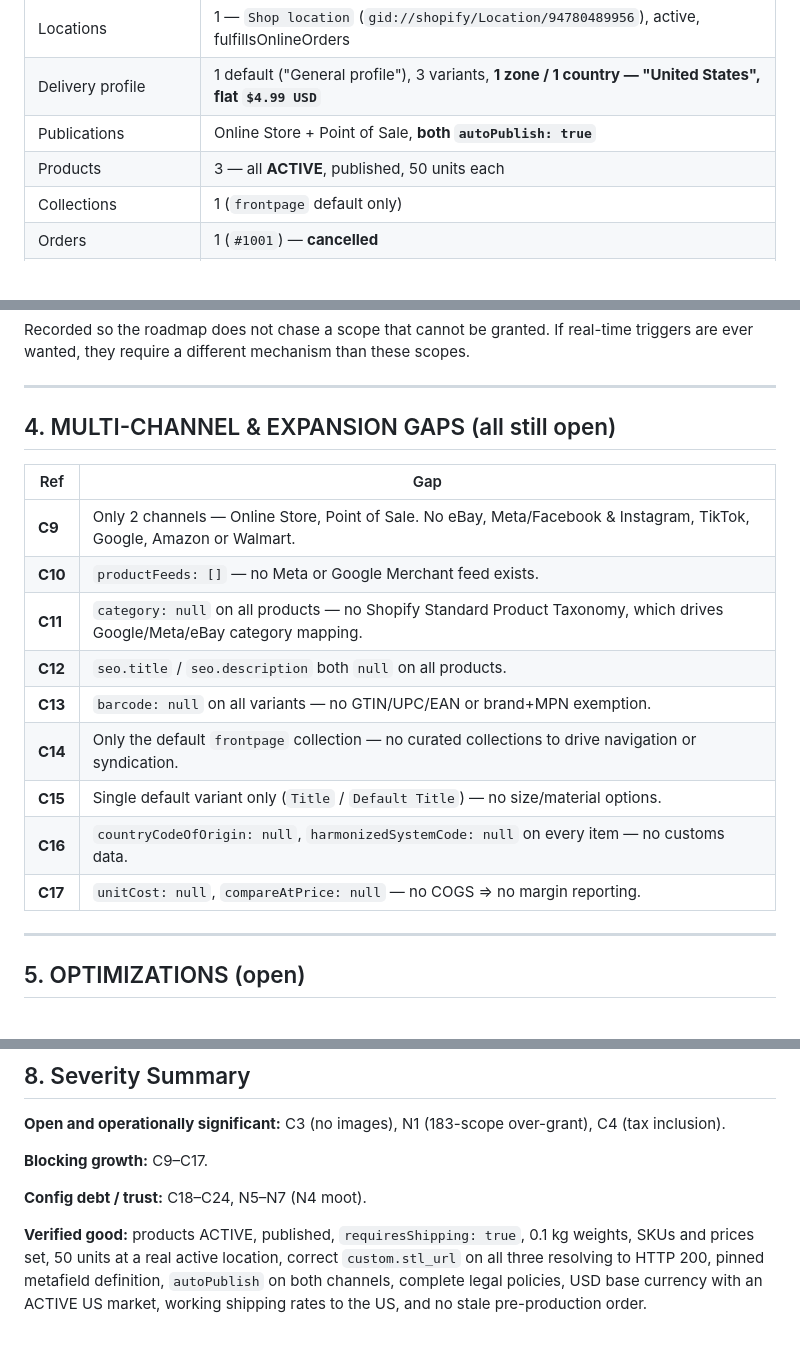
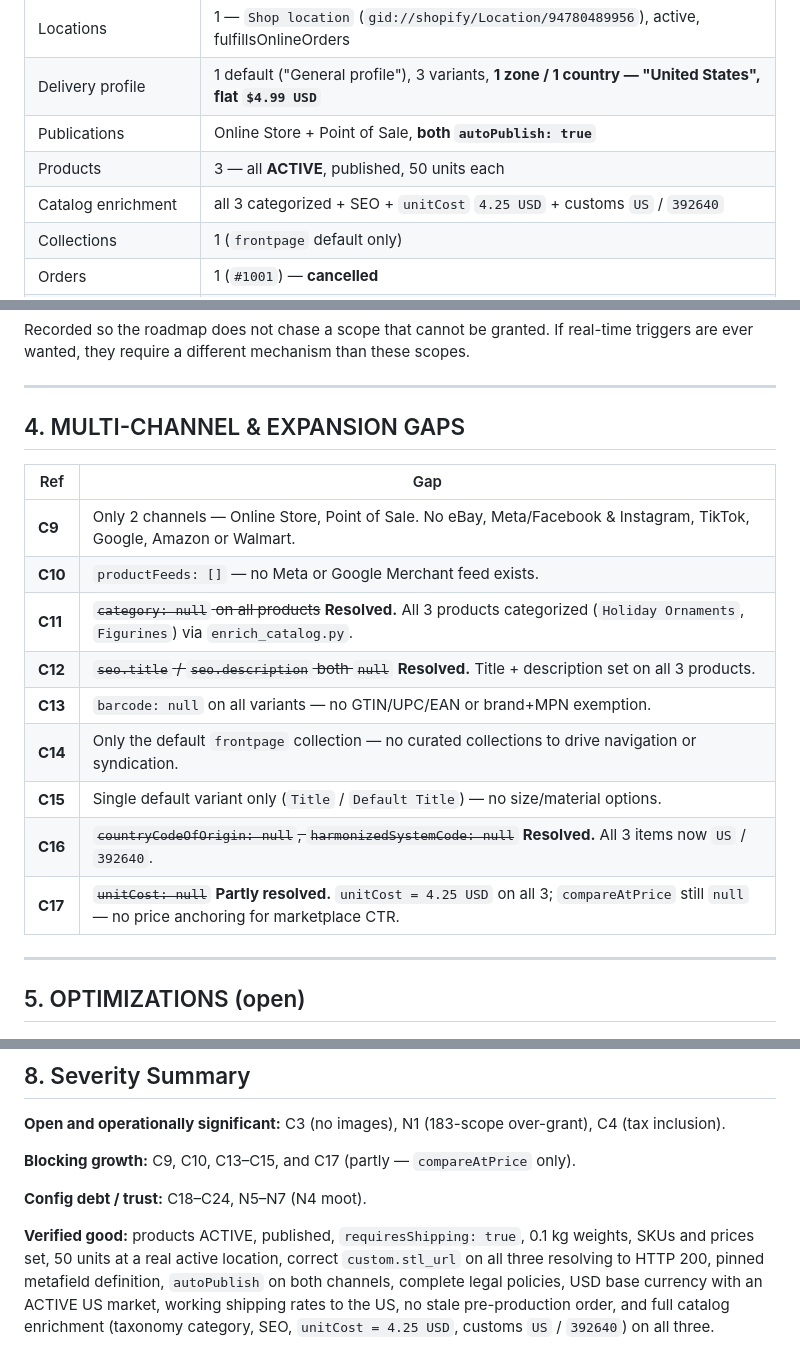
Before and after one commit to yudokesa/ar-store, a Markdown page: AUDIT_REPORT.md, 3 parts joined by grey strips. GitHub-like rendering.

```diff
--- a/AUDIT_REPORT.md
+++ b/AUDIT_REPORT.md
@@ -29,6 +29,7 @@ read from the store. No assumptions.
 | Delivery profile | 1 default ("General profile"), 3 variants, **1 zone / 1 country — "United States", flat `$4.99 USD`** |
 | Publications | Online Store + Point of Sale, **both `autoPublish: true`** |
 | Products | 3 — all **ACTIVE**, published, 50 units each |
+| Catalog enrichment | all 3 categorized + SEO + `unitCost` `4.25 USD` + customs `US` / `392640` |
 | Collections | 1 (`frontpage` default only) |
 | Orders | 1 (`#1001`) — **cancelled** |
 | Customers | 1 |
@@ -170,19 +171,19 @@ wanted, they require a different mechanism than these scopes.
 
 ---
 
-## 4. MULTI-CHANNEL & EXPANSION GAPS (all still open)
+## 4. MULTI-CHANNEL & EXPANSION GAPS
 
 | Ref | Gap |
 |---|---|
 | **C9** | Only 2 channels — Online Store, Point of Sale. No eBay, Meta/Facebook & Instagram, TikTok, Google, Amazon or Walmart. |
 | **C10** | `productFeeds: []` — no Meta or Google Merchant feed exists. |
-| **C11** | `category: null` on all products — no Shopify Standard Product Taxonomy, which drives Google/Meta/eBay category mapping. |
-| **C12** | `seo.title` / `seo.description` both `null` on all products. |
+| **C11** | ~~`category: null` on all products~~ **Resolved.** All 3 products categorized (`Holiday Ornaments`, `Figurines`) via `enrich_catalog.py`. |
+| **C12** | ~~`seo.title` / `seo.description` both `null`~~ **Resolved.** Title + description set on all 3 products. |
 | **C13** | `barcode: null` on all variants — no GTIN/UPC/EAN or brand+MPN exemption. |
 | **C14** | Only the default `frontpage` collection — no curated collections to drive navigation or syndication. |
 | **C15** | Single default variant only (`Title` / `Default Title`) — no size/material options. |
-| **C16** | `countryCodeOfOrigin: null`, `harmonizedSystemCode: null` on every item — no customs data. |
-| **C17** | `unitCost: null`, `compareAtPrice: null` — no COGS ⇒ no margin reporting. |
+| **C16** | ~~`countryCodeOfOrigin: null`, `harmonizedSystemCode: null`~~ **Resolved.** All 3 items now `US` / `392640`. |
+| **C17** | ~~`unitCost: null`~~ **Partly resolved.** `unitCost = 4.25 USD` on all 3; `compareAtPrice` still `null` — no price anchoring for marketplace CTR. |
 
 ---
 
@@ -245,11 +246,12 @@ require inspection inside Make.com.
 **Open and operationally significant:** C3 (no images), N1 (183-scope over-grant),
 C4 (tax inclusion).
 
-**Blocking growth:** C9–C17.
+**Blocking growth:** C9, C10, C13–C15, and C17 (partly — `compareAtPrice` only).
 
 **Config debt / trust:** C18–C24, N5–N7 (N4 moot).
 
 **Verified good:** products ACTIVE, published, `requiresShipping: true`, 0.1 kg weights, SKUs and prices
 set, 50 units at a real active location, correct `custom.stl_url` on all three resolving to HTTP 200,
 pinned metafield definition, `autoPublish` on both channels, complete legal policies, USD base currency
-with an ACTIVE US market, working shipping rates to the US, and no stale pre-production order.
+with an ACTIVE US market, working shipping rates to the US, no stale pre-production order, and full
+catalog enrichment (taxonomy category, SEO, `unitCost = 4.25 USD`, customs `US` / `392640`) on all three.
```
Also changed, not shown: ROADMAP.md (+35 -26 lines).
